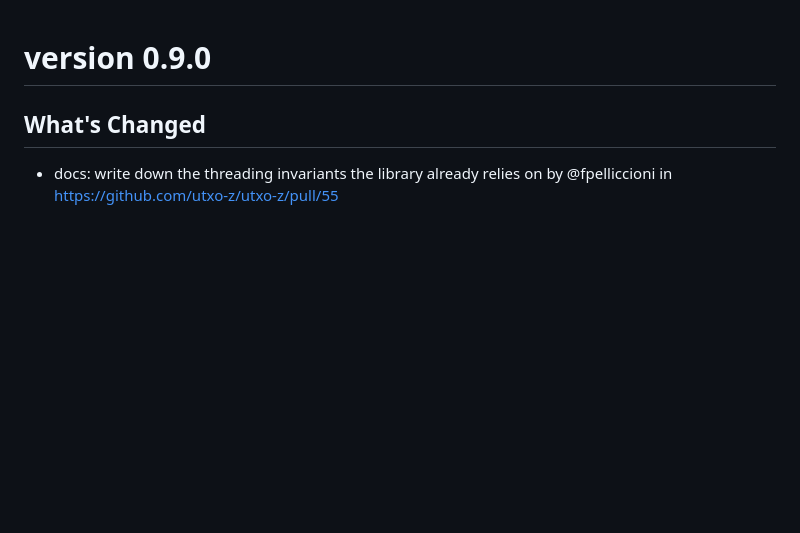
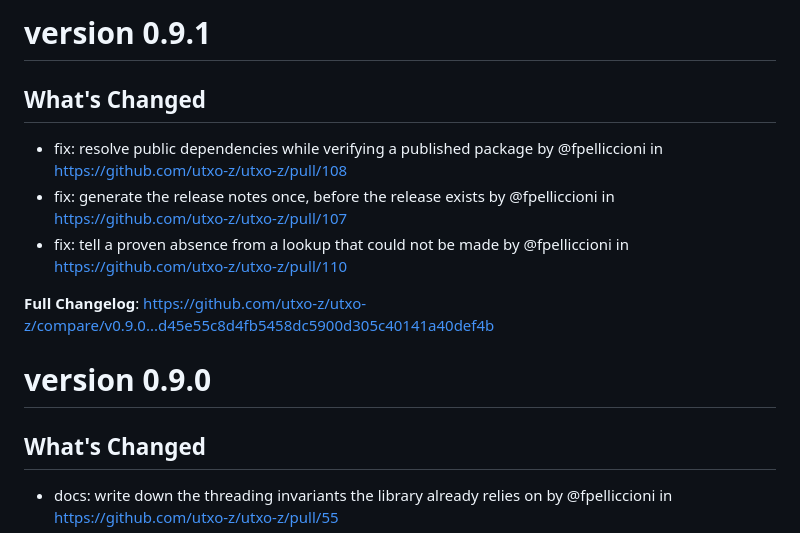
Before and after one commit to utxo-z/utxo-z, a Markdown page: doc/release-notes/release-notes.md, the part around the change. Rendered like a GitHub page; blank space fills up the shorter version.

Commit message:
docs: update release notes for v0.9.1

```diff
--- a/doc/release-notes/release-notes.md
+++ b/doc/release-notes/release-notes.md
@@ -1,3 +1,13 @@
+# version 0.9.1
+
+## What's Changed
+* fix: resolve public dependencies while verifying a published package by @fpelliccioni in https://github.com/utxo-z/utxo-z/pull/108
+* fix: generate the release notes once, before the release exists by @fpelliccioni in https://github.com/utxo-z/utxo-z/pull/107
+* fix: tell a proven absence from a lookup that could not be made by @fpelliccioni in https://github.com/utxo-z/utxo-z/pull/110
+
+
+**Full Changelog**: https://github.com/utxo-z/utxo-z/compare/v0.9.0...d45e55c8d4fb5458dc5900d305c40141a40def4b
+
 # version 0.9.0
 
 ## What's Changed
```
